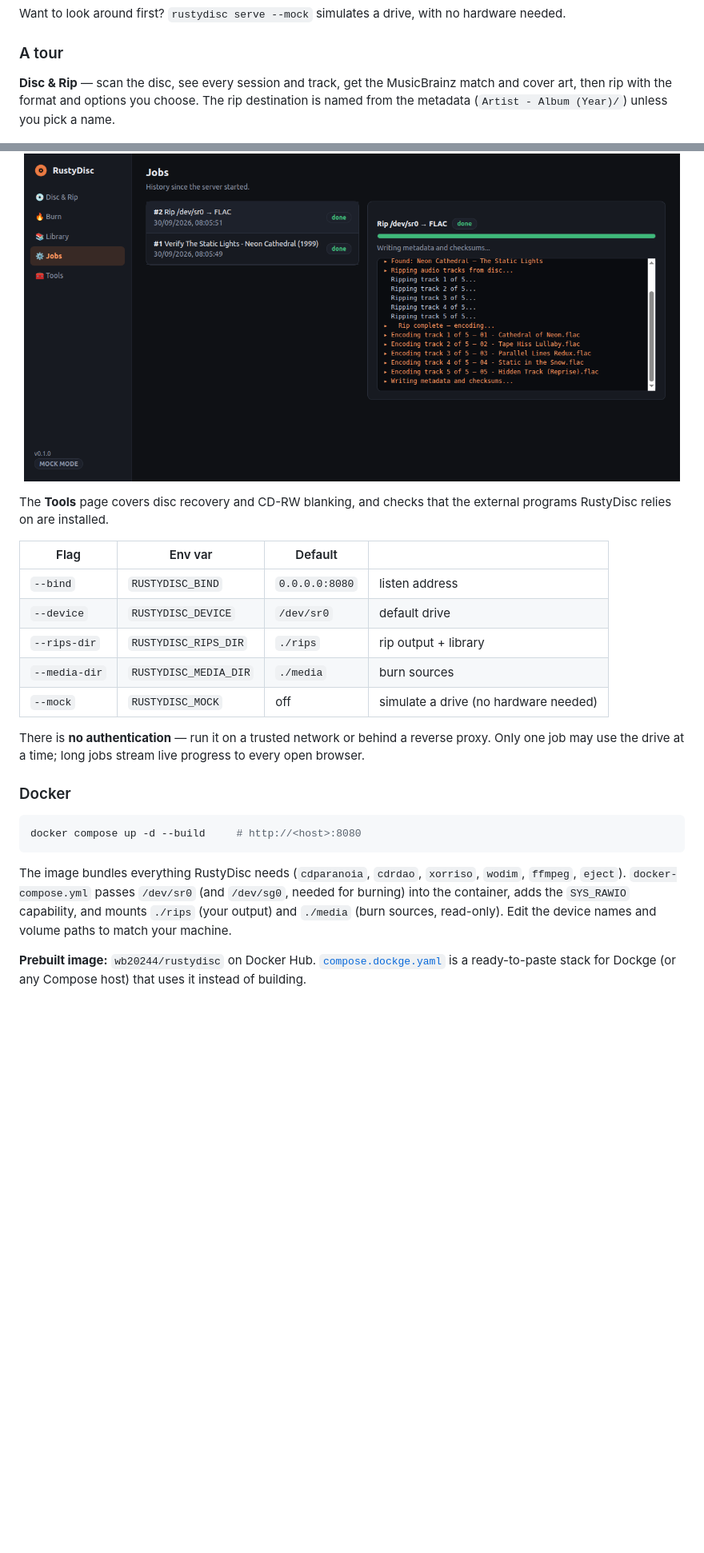
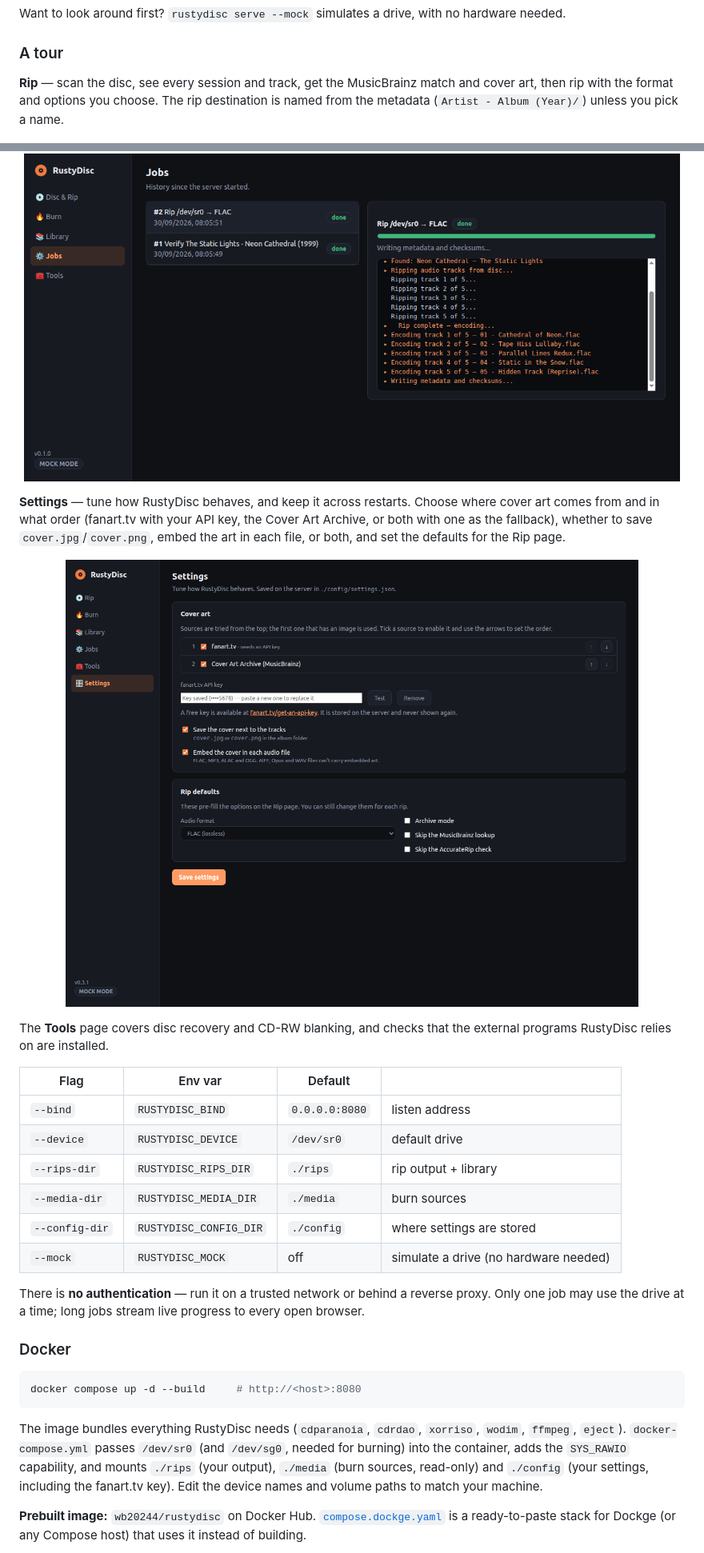
Before and after one commit to WB2024/DiscCTL, a Markdown page: README.md, 2 parts joined by grey strips. Shown at 80% size. Rendered like a GitHub page; pictures changed too: Images/Screenshots/settings.png (added); blank space fills up the shorter version.

````diff
--- a/README.md
+++ b/README.md
@@ -213,7 +213,7 @@ Want to look around first? `rustydisc serve --mock` simulates a drive, with no h
 
 ### A tour
 
-**Disc & Rip** — scan the disc, see every session and track, get the MusicBrainz match and cover art, then rip with the format and options you choose. The rip destination is named from the metadata (`Artist - Album (Year)/`) unless you pick a name.
+**Rip** — scan the disc, see every session and track, get the MusicBrainz match and cover art, then rip with the format and options you choose. The rip destination is named from the metadata (`Artist - Album (Year)/`) unless you pick a name.
 
 <p align="center"><img src="Images/Screenshots/disc-scan.png" alt="Disc scan with MusicBrainz match" width="820"></p>
 
@@ -243,6 +243,10 @@ Want to look around first? `rustydisc serve --mock` simulates a drive, with no h
 
 <p align="center"><img src="Images/Screenshots/jobs.png" alt="Jobs history and log" width="820"></p>
 
+**Settings** — tune how RustyDisc behaves, and keep it across restarts. Choose where cover art comes from and in what order (fanart.tv with your API key, the Cover Art Archive, or both with one as the fallback), whether to save `cover.jpg`/`cover.png`, embed the art in each file, or both, and set the defaults for the Rip page.
+
+<p align="center"><img src="Images/Screenshots/settings.png" alt="Settings: cover art sources and defaults" width="820"></p>
+
 The **Tools** page covers disc recovery and CD-RW blanking, and checks that the external programs RustyDisc relies on are installed.
 
 | Flag | Env var | Default | |
@@ -251,6 +255,7 @@ The **Tools** page covers disc recovery and CD-RW blanking, and checks that the
 | `--device` | `RUSTYDISC_DEVICE` | `/dev/sr0` | default drive |
 | `--rips-dir` | `RUSTYDISC_RIPS_DIR` | `./rips` | rip output + library |
 | `--media-dir` | `RUSTYDISC_MEDIA_DIR` | `./media` | burn sources |
+| `--config-dir` | `RUSTYDISC_CONFIG_DIR` | `./config` | where settings are stored |
 | `--mock` | `RUSTYDISC_MOCK` | off | simulate a drive (no hardware needed) |
 
 There is **no authentication** — run it on a trusted network or behind a reverse proxy. Only one job may use the drive at a time; long jobs stream live progress to every open browser.
@@ -261,7 +266,7 @@ There is **no authentication** — run it on a trusted network or behind a rever
 docker compose up -d --build     # http://<host>:8080
 ```
 
-The image bundles everything RustyDisc needs (`cdparanoia`, `cdrdao`, `xorriso`, `wodim`, `ffmpeg`, `eject`). `docker-compose.yml` passes `/dev/sr0` (and `/dev/sg0`, needed for burning) into the container, adds the `SYS_RAWIO` capability, and mounts `./rips` (your output) and `./media` (burn sources, read-only). Edit the device names and volume paths to match your machine.
+The image bundles everything RustyDisc needs (`cdparanoia`, `cdrdao`, `xorriso`, `wodim`, `ffmpeg`, `eject`). `docker-compose.yml` passes `/dev/sr0` (and `/dev/sg0`, needed for burning) into the container, adds the `SYS_RAWIO` capability, and mounts `./rips` (your output), `./media` (burn sources, read-only) and `./config` (your settings, including the fanart.tv key). Edit the device names and volume paths to match your machine.
 
 **Prebuilt image:** `wb20244/rustydisc` on Docker Hub. [`compose.dockge.yaml`](compose.dockge.yaml) is a ready-to-paste stack for Dockge (or any Compose host) that uses it instead of building.
 
````
Also changed, not shown: other parts of README.md (+15 -2 lines), 15 other files.
